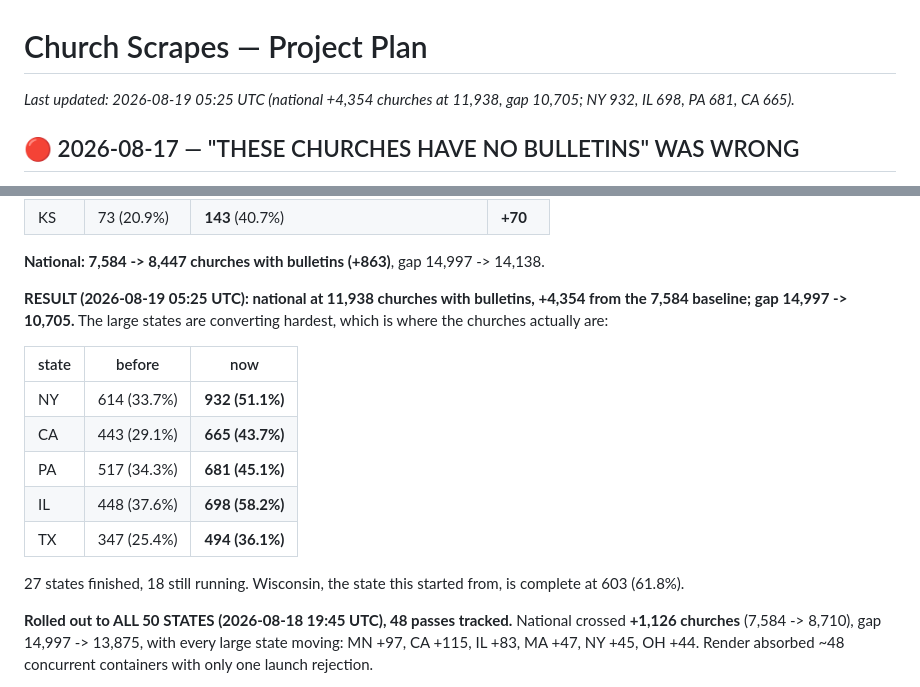
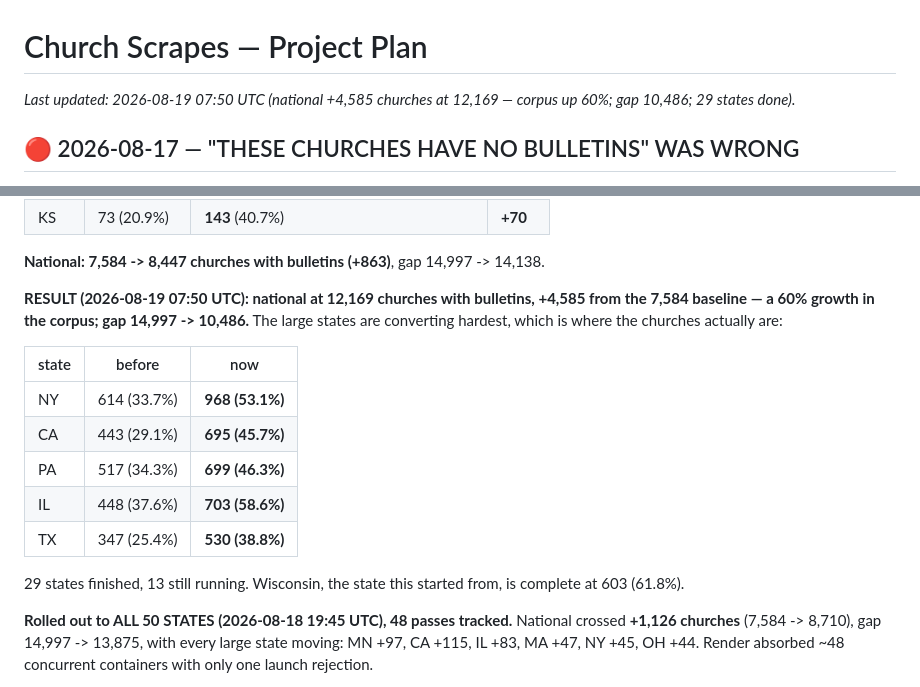
Before and after one commit to benashkar/catholic-mass-times-scraper, a Markdown page: PROJECT_PLAN.md, 2 parts joined by grey strips. Rendered like a GitHub page.

Commit message:
Plan: national +4,585 churches at 12,169 — corpus up 60%
Gap 14,997 -> 10,486. NY 968 (53.1%), IL 703, PA 699, CA 695, TX 530.
29 states finished, 13 running.

Co-Authored-By: Claude Opus 5 (1M context) <noreply@anthropic.com>
Claude-Session: https://claude.ai/code/session_01EqDZUBRNkeDxmVBhK1CAoT

```diff
--- a/PROJECT_PLAN.md
+++ b/PROJECT_PLAN.md
@@ -1,6 +1,6 @@
 # Church Scrapes — Project Plan
 
-_Last updated: 2026-08-19 05:25 UTC (national +4,354 churches at 11,938, gap 10,705; NY 932, IL 698, PA 681, CA 665)._
+_Last updated: 2026-08-19 07:50 UTC (national +4,585 churches at 12,169 — corpus up 60%; gap 10,486; 29 states done)._
 
 ## 🔴 2026-08-17 — "THESE CHURCHES HAVE NO BULLETINS" WAS WRONG
 
@@ -247,19 +247,19 @@ per-state work:
 
 **National: 7,584 -> 8,447 churches with bulletins (+863)**, gap 14,997 -> 14,138.
 
-**RESULT (2026-08-19 05:25 UTC): national at 11,938 churches with bulletins, +4,354 from the
-7,584 baseline; gap 14,997 -> 10,705.** The large states are converting hardest, which is where
+**RESULT (2026-08-19 07:50 UTC): national at 12,169 churches with bulletins, +4,585 from the
+7,584 baseline — a 60% growth in the corpus; gap 14,997 -> 10,486.** The large states are converting hardest, which is where
 the churches actually are:
 
 | state | before | now |
 |---|---|---|
-| NY | 614 (33.7%) | **932 (51.1%)** |
-| CA | 443 (29.1%) | **665 (43.7%)** |
-| PA | 517 (34.3%) | **681 (45.1%)** |
-| IL | 448 (37.6%) | **698 (58.2%)** |
-| TX | 347 (25.4%) | **494 (36.1%)** |
+| NY | 614 (33.7%) | **968 (53.1%)** |
+| CA | 443 (29.1%) | **695 (45.7%)** |
+| PA | 517 (34.3%) | **699 (46.3%)** |
+| IL | 448 (37.6%) | **703 (58.6%)** |
+| TX | 347 (25.4%) | **530 (38.8%)** |
 
-27 states finished, 18 still running. Wisconsin, the state this started from, is complete at 603
+29 states finished, 13 still running. Wisconsin, the state this started from, is complete at 603
 (61.8%).
 
 **Rolled out to ALL 50 STATES (2026-08-18 19:45 UTC), 48 passes tracked.** National crossed
```
